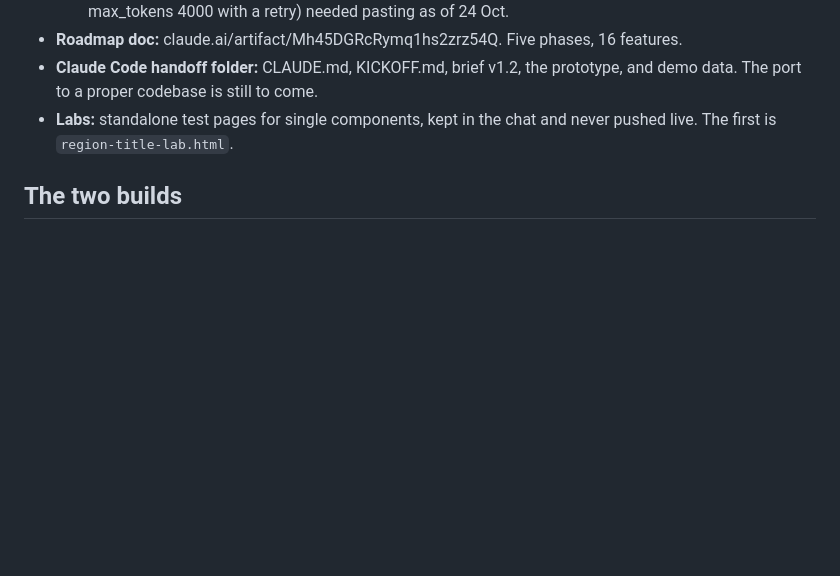
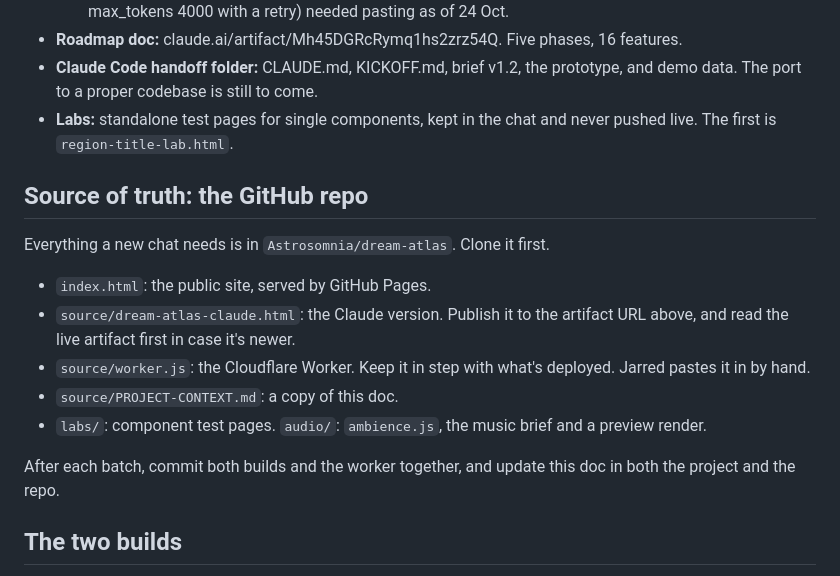
Before and after one commit to Astrosomnia/dream-atlas, a Markdown page: source/PROJECT-CONTEXT.md, the part around the change. GitHub-like rendering; blank space fills up the shorter version.

Commit message:
Context doc: point to the repo as source of truth
Co-Authored-By: Claude Opus 5.5 <noreply@anthropic.com>
Claude-Session: https://claude.ai/code/session_01Auf5NvpTwFiwghdmSVskC5

```diff
--- a/source/PROJECT-CONTEXT.md
+++ b/source/PROJECT-CONTEXT.md
@@ -29,6 +29,18 @@ The guiding principles:
 - **Roadmap doc:** claude.ai/artifact/Mh45DGRcRymq1hs2zrz54Q. Five phases, 16 features.
 - **Claude Code handoff folder:** CLAUDE.md, KICKOFF.md, brief v1.2, the prototype, and demo data. The port to a proper codebase is still to come.
 - **Labs:** standalone test pages for single components, kept in the chat and never pushed live. The first is `region-title-lab.html`.
+
+## Source of truth: the GitHub repo
+
+Everything a new chat needs is in `Astrosomnia/dream-atlas`. Clone it first.
+
+- `index.html`: the public site, served by GitHub Pages.
+- `source/dream-atlas-claude.html`: the Claude version. Publish it to the artifact URL above, and read the live artifact first in case it's newer.
+- `source/worker.js`: the Cloudflare Worker. Keep it in step with what's deployed. Jarred pastes it in by hand.
+- `source/PROJECT-CONTEXT.md`: a copy of this doc.
+- `labs/`: component test pages. `audio/`: `ambience.js`, the music brief and a preview render.
+
+After each batch, commit both builds and the worker together, and update this doc in both the project and the repo.
 
 ## The two builds
 
```
